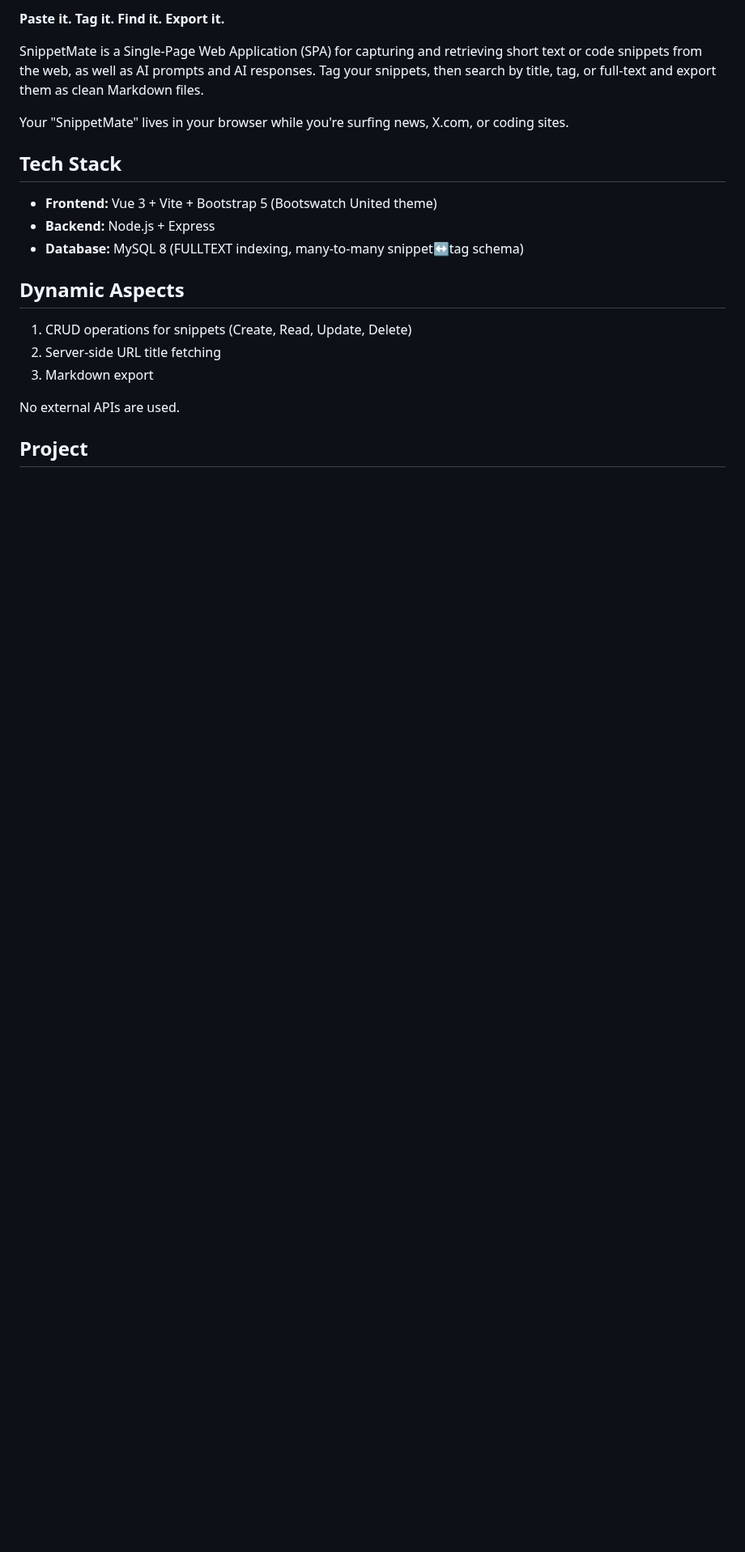
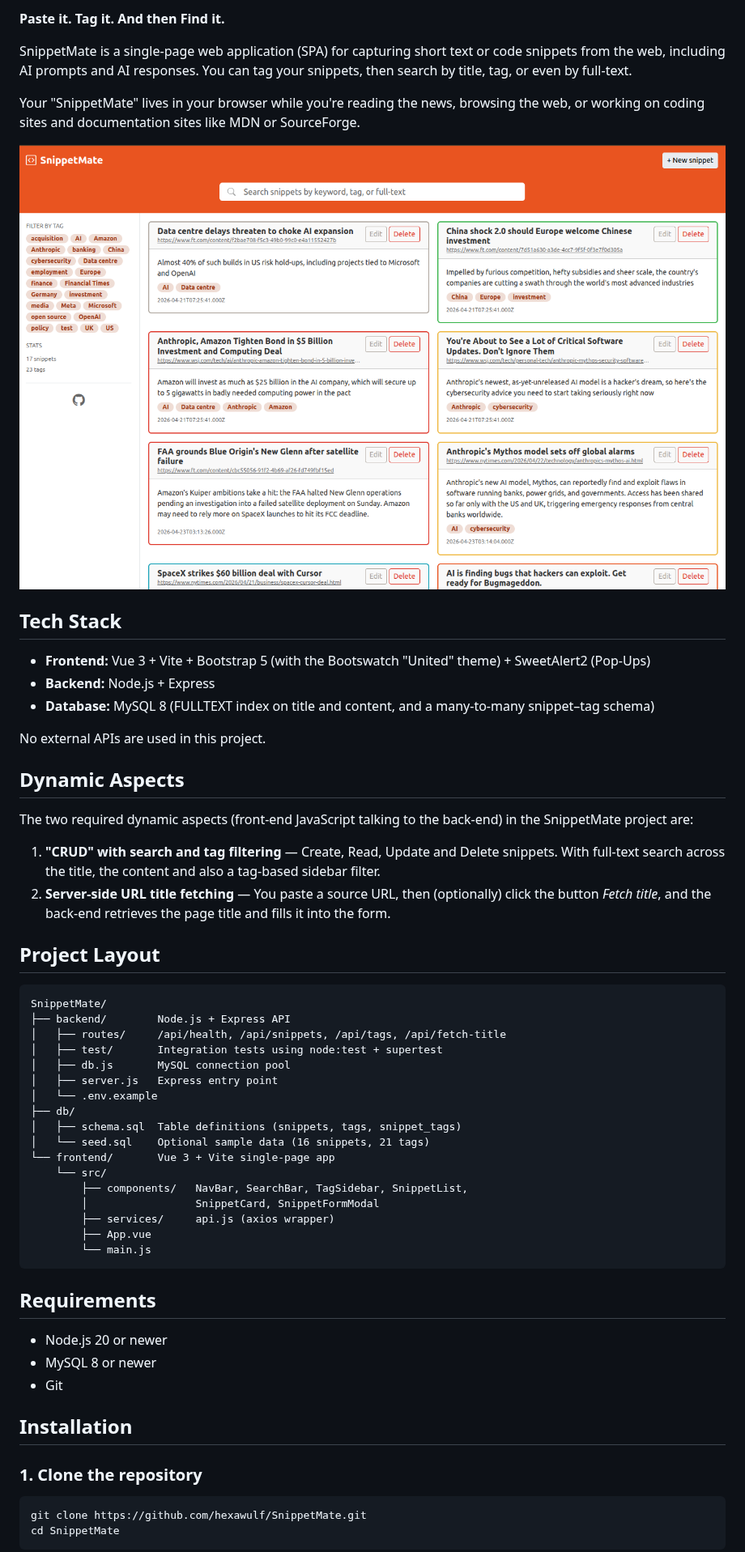
Before and after one commit to hexawulf/SnippetMate, a Markdown page: README.md, the part around one of its changes. Shown at 81% size. GitHub-like rendering; pictures changed too: docs/snippetmate_screenshot.png (added); blank space fills up the shorter version.

Commit message:
docs(readme) Day 17: rewrite of the complete README,  with final install instructions + SnippetMate icon, and a UI screenshot

````diff
--- a/README.md
+++ b/README.md
@@ -2,22 +2,62 @@
 
-**Paste it. Tag it. Find it. Export it.**
+**Paste it. Tag it. And then Find it.**
 
-SnippetMate is a Single-Page Web Application (SPA) for capturing and retrieving short text or code snippets from the web, as well as AI prompts and AI responses. Tag your snippets, then search by title, tag, or full-text and export them as clean Markdown files.
+SnippetMate is a single-page web application (SPA) for capturing short text or code snippets from the web, including AI prompts and AI responses. You can tag your snippets, then search by title, tag, or even by full-text.
 
-Your "SnippetMate" lives in your browser while you're surfing news, X.com, or coding sites.
+Your "SnippetMate" lives in your browser while you're reading the news, browsing the web, or working on coding sites and documentation sites like MDN or SourceForge.
+
+
+![SnippetMate desktop view](docs/snippetmate_screenshot.png)
 
 ## Tech Stack
 
-- **Frontend:** Vue 3 + Vite + Bootstrap 5 (Bootswatch United theme)
+- **Frontend:** Vue 3 + Vite + Bootstrap 5 (with the Bootswatch "United" theme) + SweetAlert2 (Pop-Ups)
 - **Backend:** Node.js + Express
-- **Database:** MySQL 8 (FULLTEXT indexing, many-to-many snippet↔tag schema)
+- **Database:** MySQL 8 (FULLTEXT index on title and content, and a many-to-many snippet–tag schema)
+
+No external APIs are used in this project.
 
 ## Dynamic Aspects
 
-1. CRUD operations for snippets (Create, Read, Update, Delete)
-2. Server-side URL title fetching
-3. Markdown export
+The two required dynamic aspects (front-end JavaScript talking to the back-end) in the SnippetMate project are:
 
-No external APIs are used.
+1. **"CRUD" with search and tag filtering** — Create, Read, Update and Delete snippets. With full-text search across the title,  the content and also a tag-based sidebar filter.
+2. **Server-side URL title fetching** — You paste a source URL, then (optionally) click the button *Fetch title*, and the back-end retrieves the page title and fills it into the form.
 
-## Project
+## Project Layout
+
+```
+SnippetMate/
+├── backend/        Node.js + Express API
+│   ├── routes/     /api/health, /api/snippets, /api/tags, /api/fetch-title
+│   ├── test/       Integration tests using node:test + supertest
+│   ├── db.js       MySQL connection pool
+│   ├── server.js   Express entry point
+│   └── .env.example
+├── db/
+│   ├── schema.sql  Table definitions (snippets, tags, snippet_tags)
+│   └── seed.sql    Optional sample data (16 snippets, 21 tags)
+└── frontend/       Vue 3 + Vite single-page app
+    └── src/
+        ├── components/   NavBar, SearchBar, TagSidebar, SnippetList,
+        │                 SnippetCard, SnippetFormModal
+        ├── services/     api.js (axios wrapper)
+        ├── App.vue
+        └── main.js
+```
+
+## Requirements
+
+- Node.js 20 or newer
+- MySQL 8 or newer
+- Git
+
+## Installation
+
+### 1. Clone the repository
+
+```bash
+git clone https://github.com/hexawulf/SnippetMate.git
+cd SnippetMate
+```
+
````
Also changed, not shown: other parts of README.md (+71 -6 lines).
